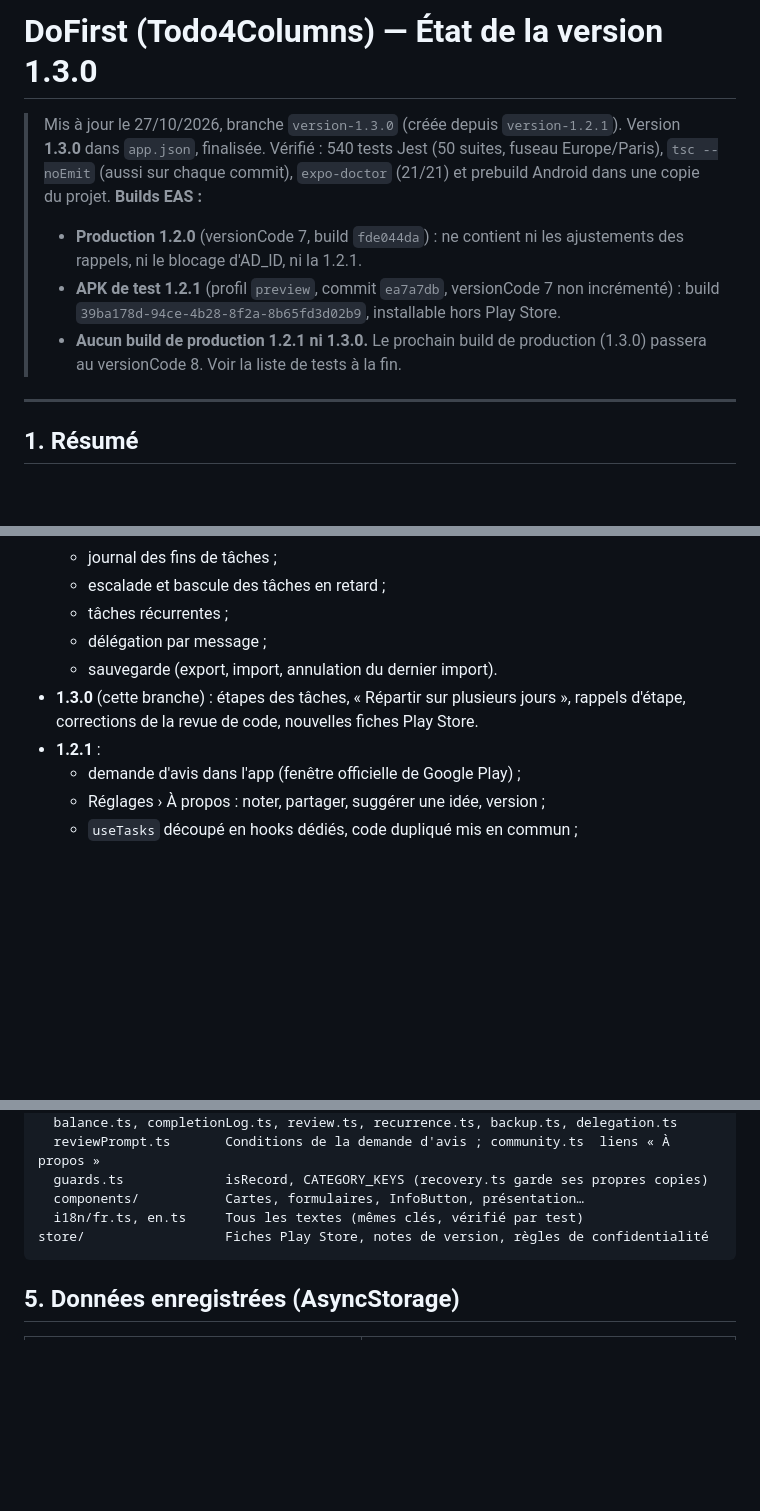
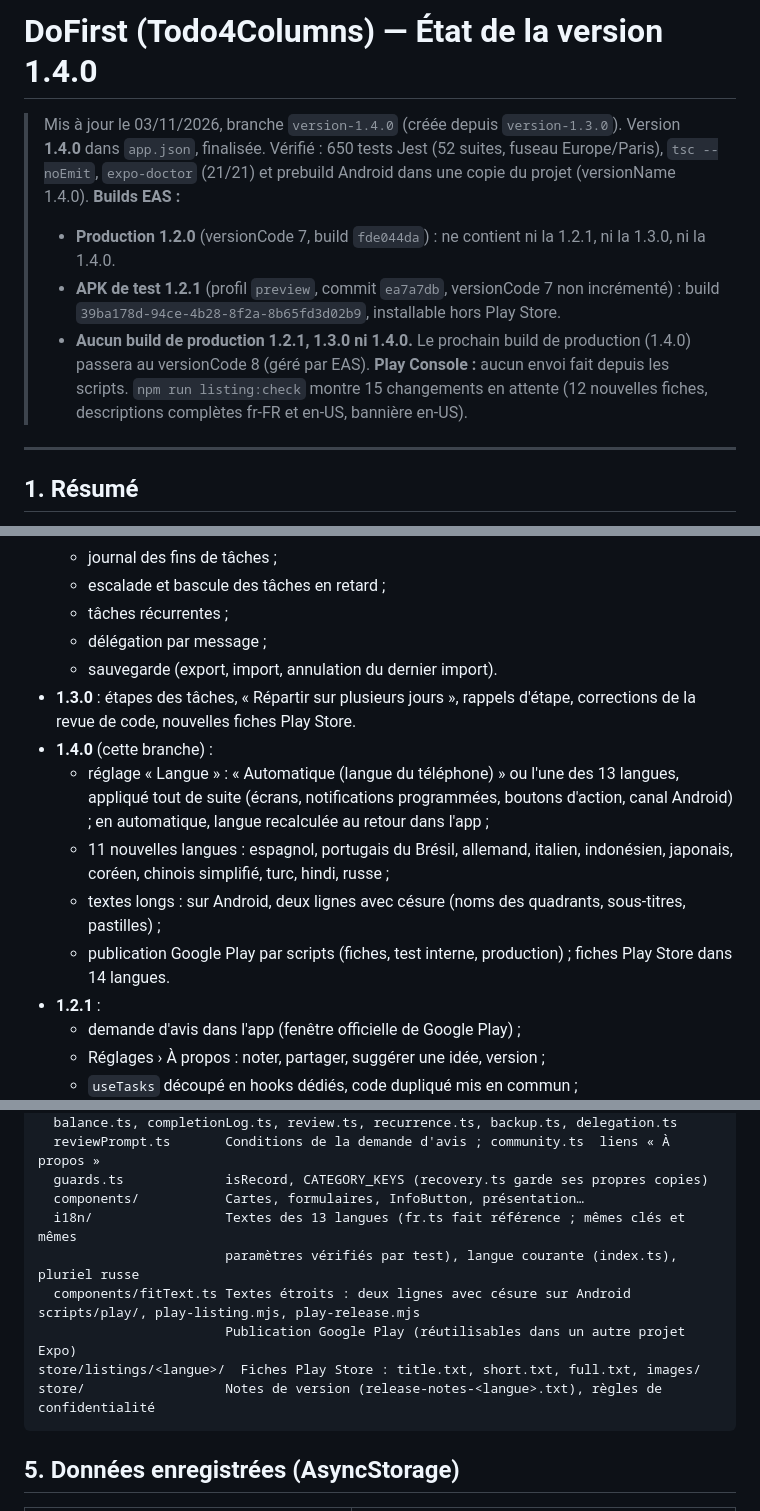
Before and after one commit to sylldevlearning/Todo4Columns, a Markdown page: PROJECT_STATUS.md, 3 parts joined by grey strips. Rendered like a GitHub page; blank space fills up the shorter version.

Commit message:
PROJECT_STATUS.md : version 1.4.0 finalisée
Co-Authored-By: Claude Opus 5.5 <noreply@anthropic.com>
Claude-Session: https://claude.ai/code/session_01524D2WpMaam9wzauUEQ4yU

````diff
--- a/PROJECT_STATUS.md
+++ b/PROJECT_STATUS.md
@@ -1,11 +1,12 @@
-# DoFirst (Todo4Columns) — État de la version 1.3.0
+# DoFirst (Todo4Columns) — État de la version 1.4.0
 
-> Mis à jour le 27/10/2026, branche `version-1.3.0` (créée depuis `version-1.2.1`). Version **1.3.0** dans `app.json`, finalisée.
-> Vérifié : 540 tests Jest (50 suites, fuseau Europe/Paris), `tsc --noEmit` (aussi sur chaque commit), `expo-doctor` (21/21) et prebuild Android dans une copie du projet.
+> Mis à jour le 03/11/2026, branche `version-1.4.0` (créée depuis `version-1.3.0`). Version **1.4.0** dans `app.json`, finalisée.
+> Vérifié : 650 tests Jest (52 suites, fuseau Europe/Paris), `tsc --noEmit`, `expo-doctor` (21/21) et prebuild Android dans une copie du projet (versionName 1.4.0).
 > **Builds EAS :**
-> - **Production 1.2.0** (versionCode 7, build `fde044da`) : ne contient ni les ajustements des rappels, ni le blocage d'AD_ID, ni la 1.2.1.
+> - **Production 1.2.0** (versionCode 7, build `fde044da`) : ne contient ni la 1.2.1, ni la 1.3.0, ni la 1.4.0.
 > - **APK de test 1.2.1** (profil `preview`, commit `ea7a7db`, versionCode 7 non incrémenté) : build `39ba178d-94ce-4b28-8f2a-8b65fd3d02b9`, installable hors Play Store.
-> - **Aucun build de production 1.2.1 ni 1.3.0.** Le prochain build de production (1.3.0) passera au versionCode 8. Voir la liste de tests à la fin.
+> - **Aucun build de production 1.2.1, 1.3.0 ni 1.4.0.** Le prochain build de production (1.4.0) passera au versionCode 8 (géré par EAS).
+> **Play Console :** aucun envoi fait depuis les scripts. `npm run listing:check` montre 15 changements en attente (12 nouvelles fiches, descriptions complètes fr-FR et en-US, bannière en-US).
 
 ---
 
@@ -35,7 +36,12 @@ Les données restent sur le téléphone, sans compte. L'app est en français et
   - tâches récurrentes ;
   - délégation par message ;
   - sauvegarde (export, import, annulation du dernier import).
-- **1.3.0** (cette branche) : étapes des tâches, « Répartir sur plusieurs jours », rappels d'étape, corrections de la revue de code, nouvelles fiches Play Store.
+- **1.3.0** : étapes des tâches, « Répartir sur plusieurs jours », rappels d'étape, corrections de la revue de code, nouvelles fiches Play Store.
+- **1.4.0** (cette branche) :
+  - réglage « Langue » : « Automatique (langue du téléphone) » ou l'une des 13 langues, appliqué tout de suite (écrans, notifications programmées, boutons d'action, canal Android) ; en automatique, langue recalculée au retour dans l'app ;
+  - 11 nouvelles langues : espagnol, portugais du Brésil, allemand, italien, indonésien, japonais, coréen, chinois simplifié, turc, hindi, russe ;
+  - textes longs : sur Android, deux lignes avec césure (noms des quadrants, sous-titres, pastilles) ;
+  - publication Google Play par scripts (fiches, test interne, production) ; fiches Play Store dans 14 langues.
 - **1.2.1** :
   - demande d'avis dans l'app (fenêtre officielle de Google Play) ;
   - Réglages › À propos : noter, partager, suggérer une idée, version ;
@@ -82,8 +89,13 @@ src/
   reviewPrompt.ts       Conditions de la demande d'avis ; community.ts  liens « À propos »
   guards.ts             isRecord, CATEGORY_KEYS (recovery.ts garde ses propres copies)
   components/           Cartes, formulaires, InfoButton, présentation…
-  i18n/fr.ts, en.ts     Tous les textes (mêmes clés, vérifié par test)
-store/                  Fiches Play Store, notes de version, règles de confidentialité
+  i18n/                 Textes des 13 langues (fr.ts fait référence ; mêmes clés et mêmes
+                        paramètres vérifiés par test), langue courante (index.ts), pluriel russe
+  components/fitText.ts Textes étroits : deux lignes avec césure sur Android
+scripts/play/, play-listing.mjs, play-release.mjs
+                        Publication Google Play (réutilisables dans un autre projet Expo)
+store/listings/<langue>/  Fiches Play Store : title.txt, short.txt, full.txt, images/
+store/                  Notes de version (release-notes-<langue>.txt), règles de confidentialité
 ```
 
 ## 5. Données enregistrées (AsyncStorage)
````
Also changed, not shown: other parts of PROJECT_STATUS.md (+23 -7 lines).
